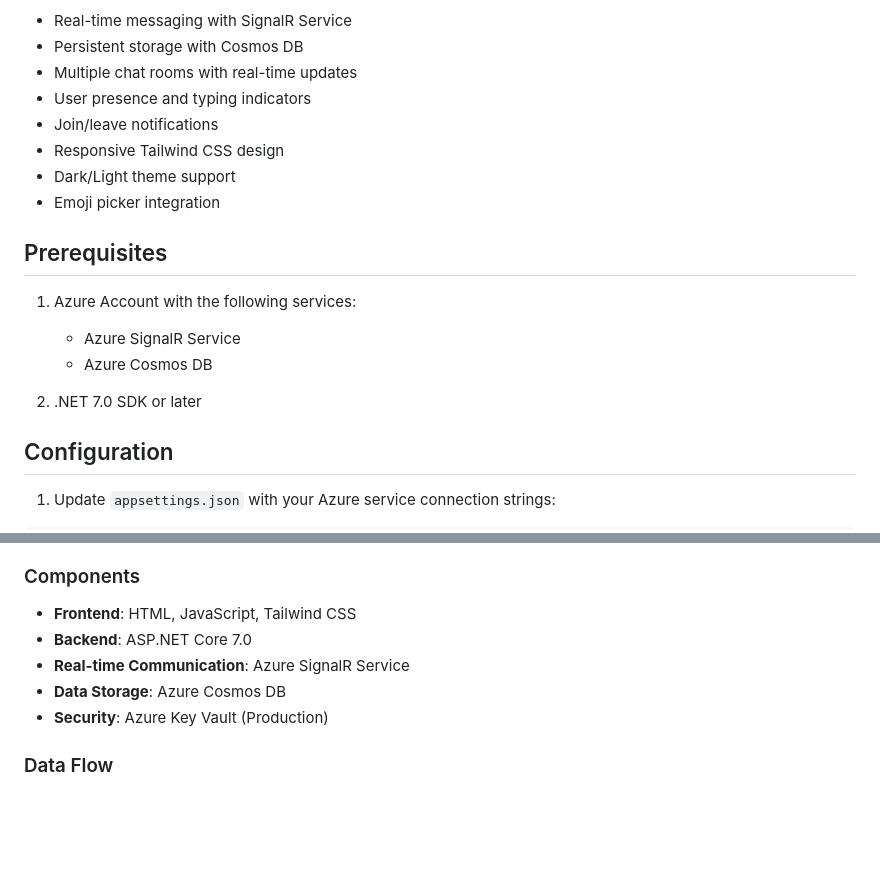
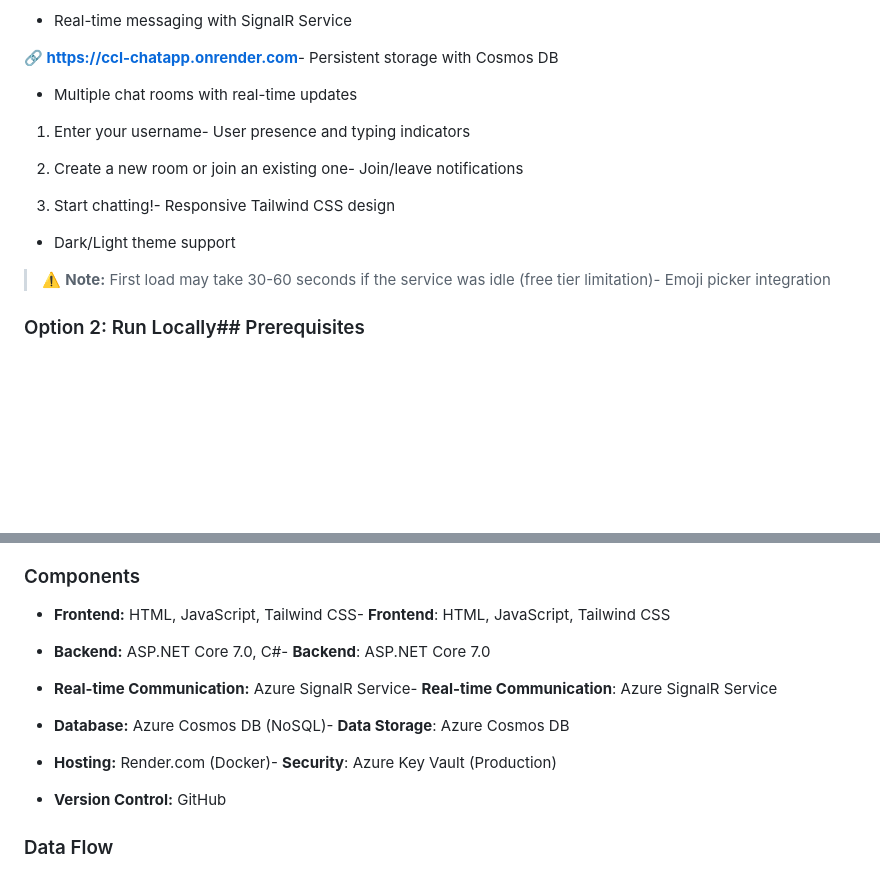
Before and after one commit to Sunil-Saini123/CCL_Chatapp, a Markdown page: README.md, 2 parts joined by grey strips. GitHub-like rendering; blank space fills up the shorter version.

```diff
--- a/README.md
+++ b/README.md
@@ -48,21 +95,21 @@ A modern real-time chat application built with ASP.NET Core and Azure cloud serv
 - Real-time messaging with SignalR Service
-- Persistent storage with Cosmos DB
+
+**🔗 [https://ccl-chatapp.onrender.com](https://ccl-chatapp.onrender.com)**- Persistent storage with Cosmos DB
+
 - Multiple chat rooms with real-time updates
-- User presence and typing indicators
-- Join/leave notifications
-- Responsive Tailwind CSS design
+
+1. Enter your username- User presence and typing indicators
+
+2. Create a new room or join an existing one- Join/leave notifications
+
+3. Start chatting!- Responsive Tailwind CSS design
+
 - Dark/Light theme support
-- Emoji picker integration
 
-## Prerequisites
+> ⚠️ **Note:** First load may take 30-60 seconds if the service was idle (free tier limitation)- Emoji picker integration
 
-1. Azure Account with the following services:
-   - Azure SignalR Service
-   - Azure Cosmos DB
 
-2. .NET 7.0 SDK or later
 
-## Configuration
+### Option 2: Run Locally## Prerequisites
 
-1. Update `appsettings.json` with your Azure service connection strings:
 
@@ -113,9 +225,16 @@ A modern real-time chat application built with ASP.NET Core and Azure cloud serv
 ### Components
-- **Frontend**: HTML, JavaScript, Tailwind CSS
-- **Backend**: ASP.NET Core 7.0
-- **Real-time Communication**: Azure SignalR Service
-- **Data Storage**: Azure Cosmos DB
-- **Security**: Azure Key Vault (Production)
+
+- **Frontend:** HTML, JavaScript, Tailwind CSS- **Frontend**: HTML, JavaScript, Tailwind CSS
+
+- **Backend:** ASP.NET Core 7.0, C#- **Backend**: ASP.NET Core 7.0
+
+- **Real-time Communication:** Azure SignalR Service- **Real-time Communication**: Azure SignalR Service
+
+- **Database:** Azure Cosmos DB (NoSQL)- **Data Storage**: Azure Cosmos DB
+
+- **Hosting:** Render.com (Docker)- **Security**: Azure Key Vault (Production)
+
+- **Version Control:** GitHub
 
 ### Data Flow
 1. Client connects via WebSocket through Azure SignalR Service
```
Also changed, not shown: other parts of README.md (+174 -62 lines).
